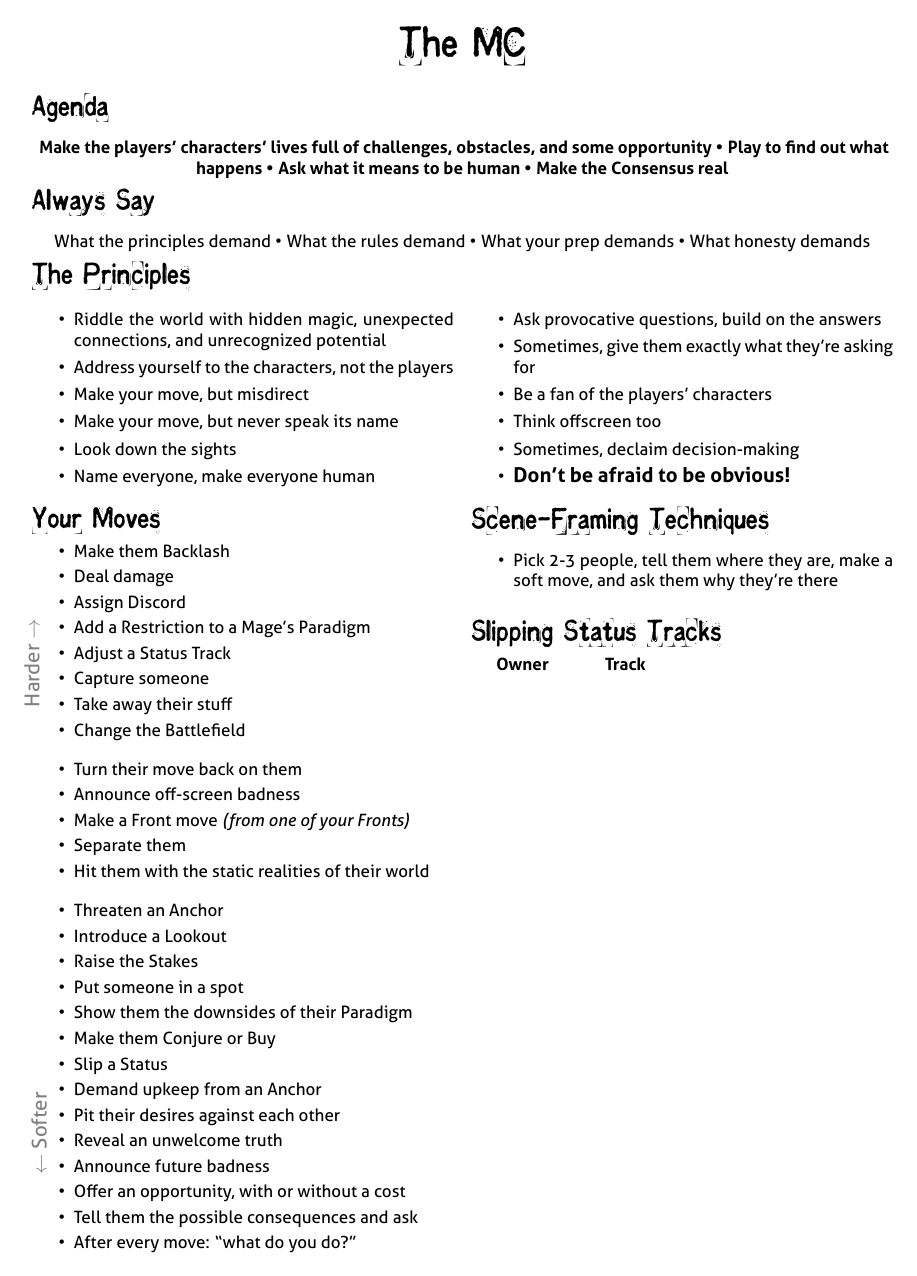
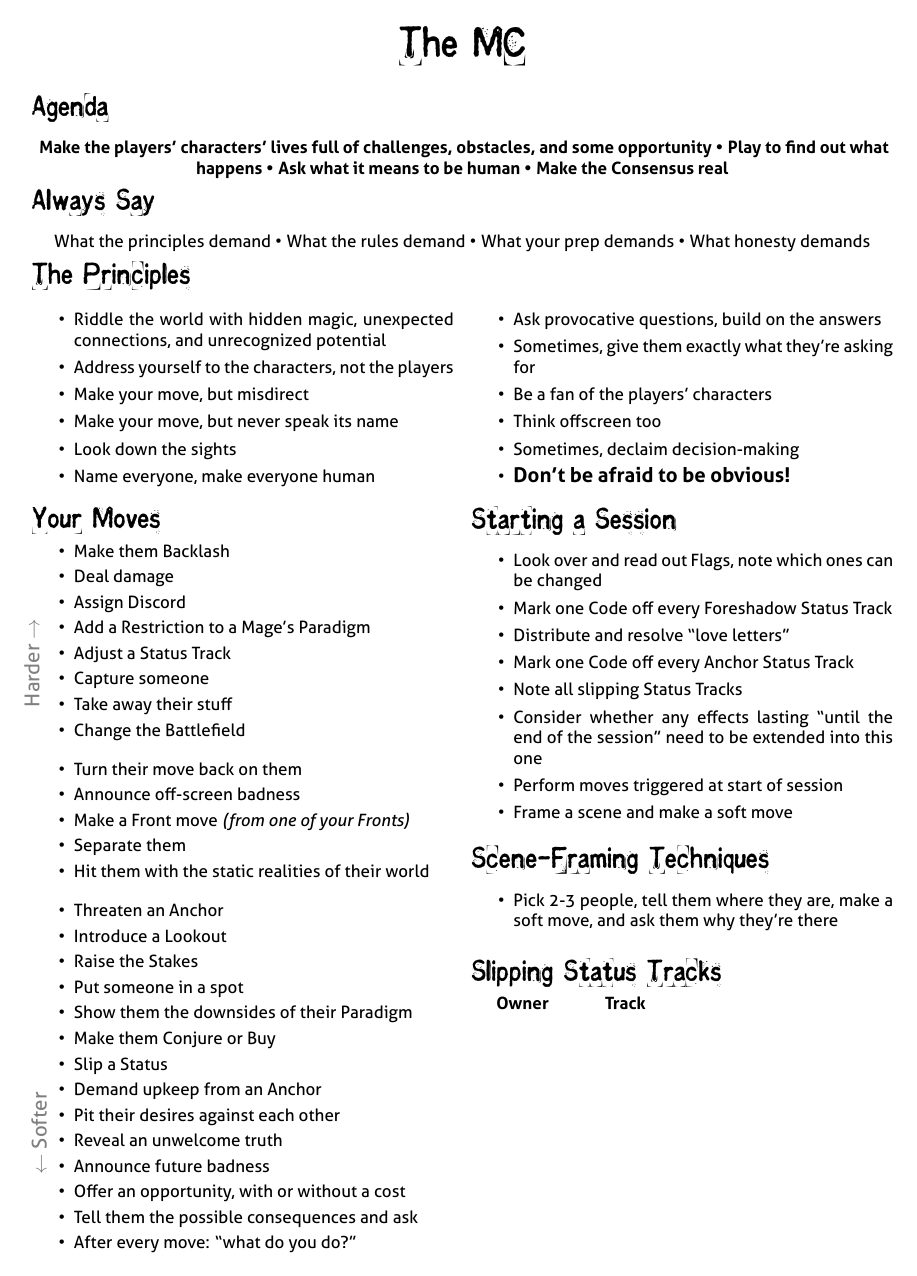
Before and after one commit to epw/consensus, a LaTeX document (mcsheet.tex): the whole page. Compiled offline with XeLaTeX.

Commit message:
Added session starting advice to MC sheet

```diff
--- a/mcsheet.tex
+++ b/mcsheet.tex
@@ -127,6 +127,19 @@ What honesty demands
 \end{textblock}
 \columnbreak
 
+\SECTION{Starting a Session}
+\begin{itemize}
+\item Look over and read out Flags, note which ones can be changed
+\item Mark one Code off every Foreshadow Status Track
+\item Distribute and resolve ``love letters''
+\item Mark one Code off every Anchor Status Track
+\item Note all slipping Status Tracks
+\item Consider whether any effects lasting ``until the end of the
+  session'' need to be extended into this one
+\item Perform moves triggered at start of session
+\item Frame a scene and make a soft move
+\end{itemize}
+
 \SECTION{Scene-Framing Techniques}
 \begin{itemize}
 \item Pick 2-3 people, tell them where they are, make a soft move, and
```
Also changed, not shown: mcsheet.pdf.
